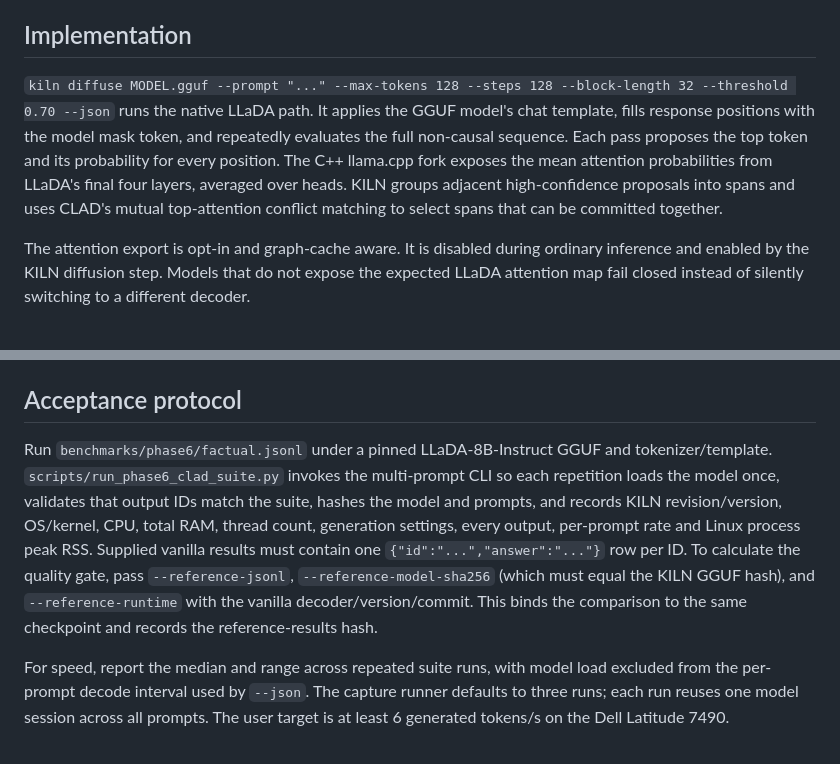
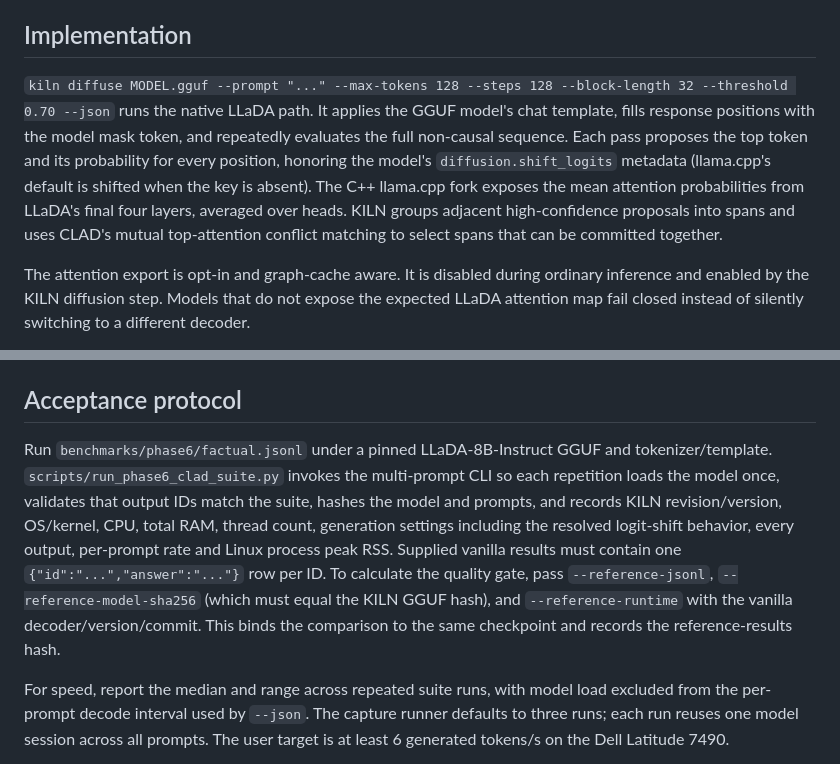
Before and after one commit to andreipath26/KILN, a Markdown page: docs/phase6-diffusion.md, 2 parts joined by grey strips. Rendered like a GitHub page.

Commit message:
Document model-defined diffusion logit alignment

```diff
--- a/docs/phase6-diffusion.md
+++ b/docs/phase6-diffusion.md
@@ -6,7 +6,7 @@
 
 ## Implementation
 
-`kiln diffuse MODEL.gguf --prompt "..." --max-tokens 128 --steps 128 --block-length 32 --threshold 0.70 --json` runs the native LLaDA path. It applies the GGUF model's chat template, fills response positions with the model mask token, and repeatedly evaluates the full non-causal sequence. Each pass proposes the top token and its probability for every position. The C++ llama.cpp fork exposes the mean attention probabilities from LLaDA's final four layers, averaged over heads. KILN groups adjacent high-confidence proposals into spans and uses CLAD's mutual top-attention conflict matching to select spans that can be committed together.
+`kiln diffuse MODEL.gguf --prompt "..." --max-tokens 128 --steps 128 --block-length 32 --threshold 0.70 --json` runs the native LLaDA path. It applies the GGUF model's chat template, fills response positions with the model mask token, and repeatedly evaluates the full non-causal sequence. Each pass proposes the top token and its probability for every position, honoring the model's `diffusion.shift_logits` metadata (llama.cpp's default is shifted when the key is absent). The C++ llama.cpp fork exposes the mean attention probabilities from LLaDA's final four layers, averaged over heads. KILN groups adjacent high-confidence proposals into spans and uses CLAD's mutual top-attention conflict matching to select spans that can be committed together.
 
 The attention export is opt-in and graph-cache aware. It is disabled during ordinary inference and enabled by the KILN diffusion step. Models that do not expose the expected LLaDA attention map fail closed instead of silently switching to a different decoder.
 
@@ -14,7 +14,7 @@ The initial reference configuration is 128 generated positions, four blocks of 3
 
 ## Acceptance protocol
 
-Run `benchmarks/phase6/factual.jsonl` under a pinned LLaDA-8B-Instruct GGUF and tokenizer/template. `scripts/run_phase6_clad_suite.py` invokes the multi-prompt CLI so each repetition loads the model once, validates that output IDs match the suite, hashes the model and prompts, and records KILN revision/version, OS/kernel, CPU, total RAM, thread count, generation settings, every output, per-prompt rate and Linux process peak RSS. Supplied vanilla results must contain one `{"id":"...","answer":"..."}` row per ID. To calculate the quality gate, pass `--reference-jsonl`, `--reference-model-sha256` (which must equal the KILN GGUF hash), and `--reference-runtime` with the vanilla decoder/version/commit. This binds the comparison to the same checkpoint and records the reference-results hash.
+Run `benchmarks/phase6/factual.jsonl` under a pinned LLaDA-8B-Instruct GGUF and tokenizer/template. `scripts/run_phase6_clad_suite.py` invokes the multi-prompt CLI so each repetition loads the model once, validates that output IDs match the suite, hashes the model and prompts, and records KILN revision/version, OS/kernel, CPU, total RAM, thread count, generation settings including the resolved logit-shift behavior, every output, per-prompt rate and Linux process peak RSS. Supplied vanilla results must contain one `{"id":"...","answer":"..."}` row per ID. To calculate the quality gate, pass `--reference-jsonl`, `--reference-model-sha256` (which must equal the KILN GGUF hash), and `--reference-runtime` with the vanilla decoder/version/commit. This binds the comparison to the same checkpoint and records the reference-results hash.
 
 For speed, report the median and range across repeated suite runs, with model load excluded from the per-prompt decode interval used by `--json`. The capture runner defaults to three runs; each run reuses one model session across all prompts. The user target is at least 6 generated tokens/s on the Dell Latitude 7490.
 
```
